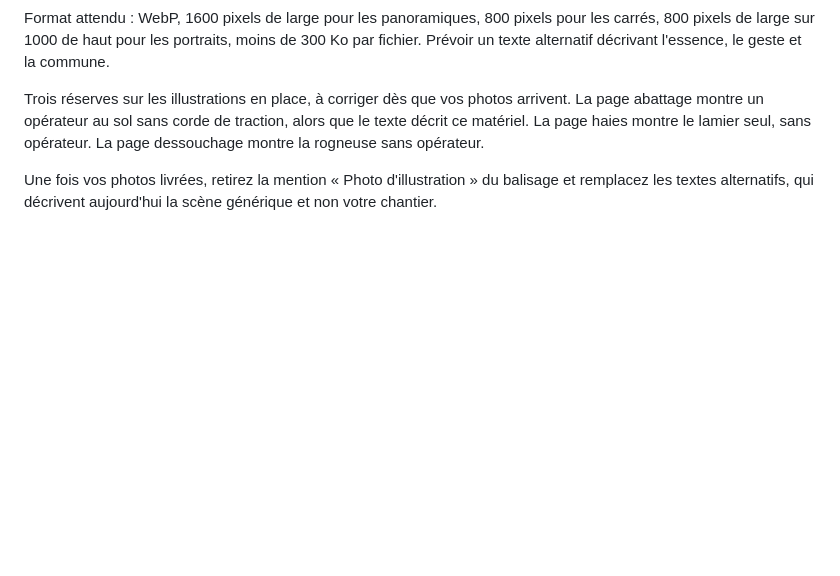
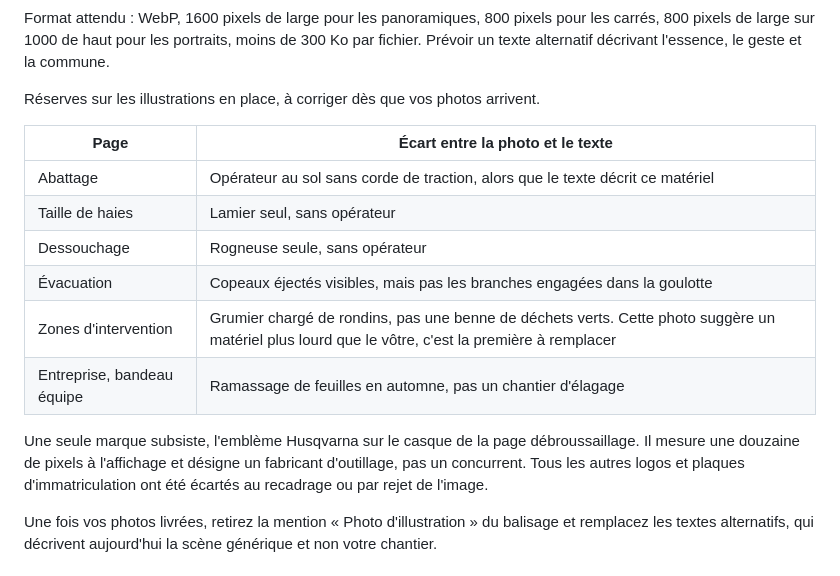
Before and after one commit to enzoprat/wesleyelagage, a Markdown page: A-COMPLETER.md, the part around the change. Rendered like a GitHub page; blank space fills up the shorter version.

Commit message:
Consigne les ecarts entre les photos d'illustration et les textes
Le rapport de recherche d'images signale six decalages, dont un camion
grumier sur la page zones qui suggere un materiel plus lourd que celui de
l'entreprise. Ils sont desormais listes dans les deux documents de suivi
pour que l'artisan sache lesquelles remplacer en premier.

Le seul logo restant est l'embleme Husqvarna sur un casque, une douzaine de
pixels a l'affichage, marque d'outillage et non concurrent. Documente aussi.

Co-Authored-By: Claude Opus 4.6 <noreply@anthropic.com>

```diff
--- a/A-COMPLETER.md
+++ b/A-COMPLETER.md
@@ -103,7 +103,18 @@ Toutes les pages affichent désormais au moins une photo. Les seuls emplacements
 
 Format attendu : WebP, 1600 pixels de large pour les panoramiques, 800 pixels pour les carrés, 800 pixels de large sur 1000 de haut pour les portraits, moins de 300 Ko par fichier. Prévoir un texte alternatif décrivant l'essence, le geste et la commune.
 
-Trois réserves sur les illustrations en place, à corriger dès que vos photos arrivent. La page abattage montre un opérateur au sol sans corde de traction, alors que le texte décrit ce matériel. La page haies montre le lamier seul, sans opérateur. La page dessouchage montre la rogneuse sans opérateur.
+Réserves sur les illustrations en place, à corriger dès que vos photos arrivent.
+
+| Page | Écart entre la photo et le texte |
+| --- | --- |
+| Abattage | Opérateur au sol sans corde de traction, alors que le texte décrit ce matériel |
+| Taille de haies | Lamier seul, sans opérateur |
+| Dessouchage | Rogneuse seule, sans opérateur |
+| Évacuation | Copeaux éjectés visibles, mais pas les branches engagées dans la goulotte |
+| Zones d'intervention | Grumier chargé de rondins, pas une benne de déchets verts. Cette photo suggère un matériel plus lourd que le vôtre, c'est la première à remplacer |
+| Entreprise, bandeau équipe | Ramassage de feuilles en automne, pas un chantier d'élagage |
+
+Une seule marque subsiste, l'emblème Husqvarna sur le casque de la page débroussaillage. Il mesure une douzaine de pixels à l'affichage et désigne un fabricant d'outillage, pas un concurrent. Tous les autres logos et plaques d'immatriculation ont été écartés au recadrage ou par rejet de l'image.
 
 Une fois vos photos livrées, retirez la mention « Photo d'illustration » du balisage et remplacez les textes alternatifs, qui décrivent aujourd'hui la scène générique et non votre chantier.
 
```
Also changed, not shown: QUESTIONS-ARTISAN.md (+5 -1 lines).
